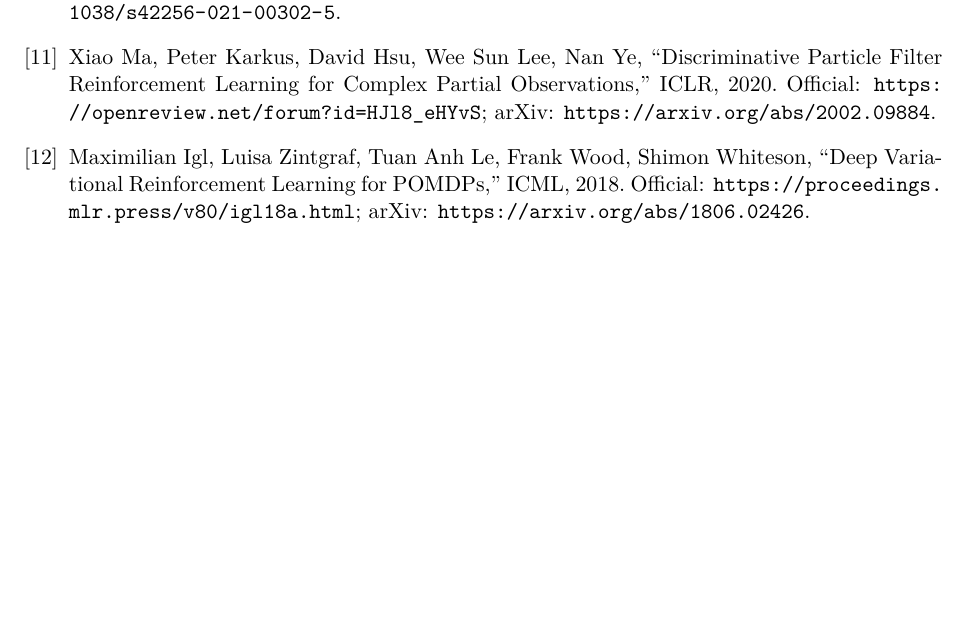
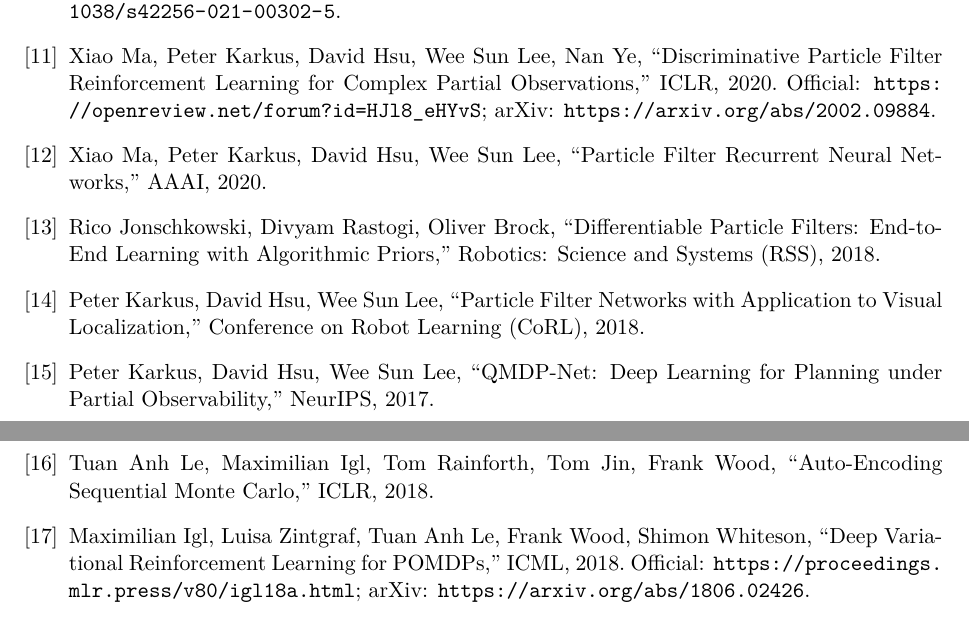
Before and after one commit to atsushi-Vo-oV/Score-POMDP, a LaTeX paper (docs/related-work.tex): part of page 8 of 8 before the commit and two parts of pages 8 and 9 of 9 after it, the two joined at a grey line, cut so that both start at the same text, the shorter picture padded with empty space. The pictures show the PDF file docs/related-work.pdf that the author committed with the source.

Commit message:
Add particle-filter model-free lineage to related work
New subsections between DPFRL and DVRL: PF-RNN (discriminative
particle-set hidden state, direct DPFRL precursor and closest
model-free PF relative) and the differentiable-particle-filter
estimation lineage (DPF, PF-Net, QMDP-Net; supervised, hence outside
the comparison matrix), plus AESMC as DVRL's SMC-ELBO foundation.
Bibliography entries added; PDF rebuilt with lualatex.

Co-Authored-By: Claude Fable 5 <noreply@anthropic.com>

```diff
--- a/docs/related-work.tex
+++ b/docs/related-work.tex
@@ -516,6 +553,29 @@ ICLR, 2020.
 Official: \url{https://openreview.net/forum?id=HJl8_eHYvS};
 arXiv: \url{https://arxiv.org/abs/2002.09884}.
 
+\bibitem{ma2020pfrnn}
+Xiao Ma, Peter Karkus, David Hsu, Wee Sun Lee,
+``Particle Filter Recurrent Neural Networks,'' AAAI, 2020.
+
+\bibitem{jonschkowski2018dpf}
+Rico Jonschkowski, Divyam Rastogi, Oliver Brock,
+``Differentiable Particle Filters: End-to-End Learning with Algorithmic Priors,''
+Robotics: Science and Systems (RSS), 2018.
+
+\bibitem{karkus2018pfnet}
+Peter Karkus, David Hsu, Wee Sun Lee,
+``Particle Filter Networks with Application to Visual Localization,''
+Conference on Robot Learning (CoRL), 2018.
+
+\bibitem{karkus2017qmdpnet}
+Peter Karkus, David Hsu, Wee Sun Lee,
+``QMDP-Net: Deep Learning for Planning under Partial Observability,''
+NeurIPS, 2017.
+
+\bibitem{le2018aesmc}
+Tuan Anh Le, Maximilian Igl, Tom Rainforth, Tom Jin, Frank Wood,
+``Auto-Encoding Sequential Monte Carlo,'' ICLR, 2018.
+
 \bibitem{igl2018dvrl}
 Maximilian Igl, Luisa Zintgraf, Tuan Anh Le, Frank Wood, Shimon Whiteson,
 ``Deep Variational Reinforcement Learning for POMDPs,'' ICML, 2018.
```
Also changed, not shown: docs/related-work.pdf, docs/related-work.tex (37 more changed lines).
